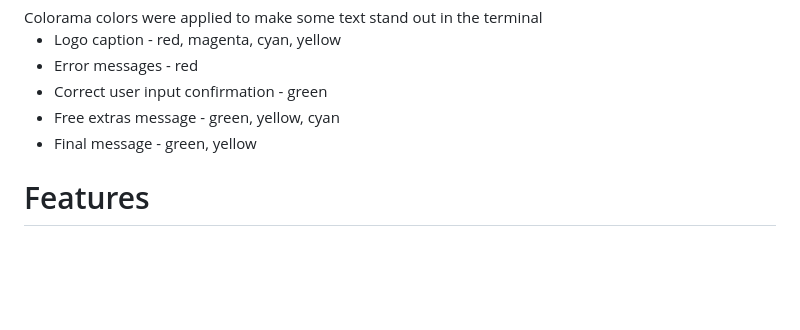
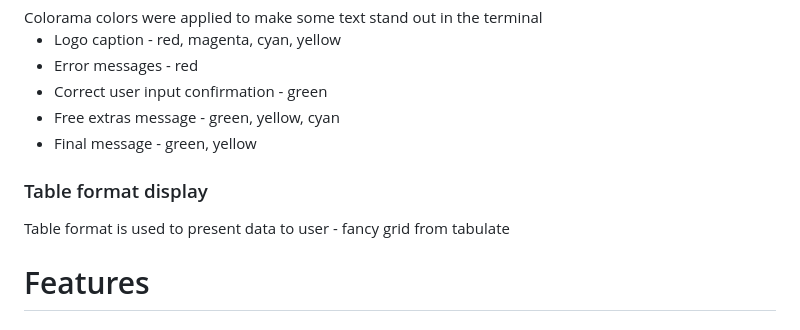
Before and after one commit to AgaToma/travelbooka, a Markdown page: README.md, the part around one of its changes. GitHub-like rendering; blank space fills up the shorter version.

Commit message:
docs: finish design in readme

```diff
--- a/README.md
+++ b/README.md
@@ -79,6 +79,8 @@ Colorama colors were applied to make some text stand out in the terminal
 <li>Free extras message - green, yellow, cyan</li>
 <li>Final message - green, yellow</li>
 </ul>
+<h3>Table format display</h3>
+Table format is used to present data to user - fancy grid from tabulate
 
 <h1>Features</h1>
 <h3>Logo and welcome message</h3>
```
Also changed, not shown: other parts of README.md (+11 -9 lines).
